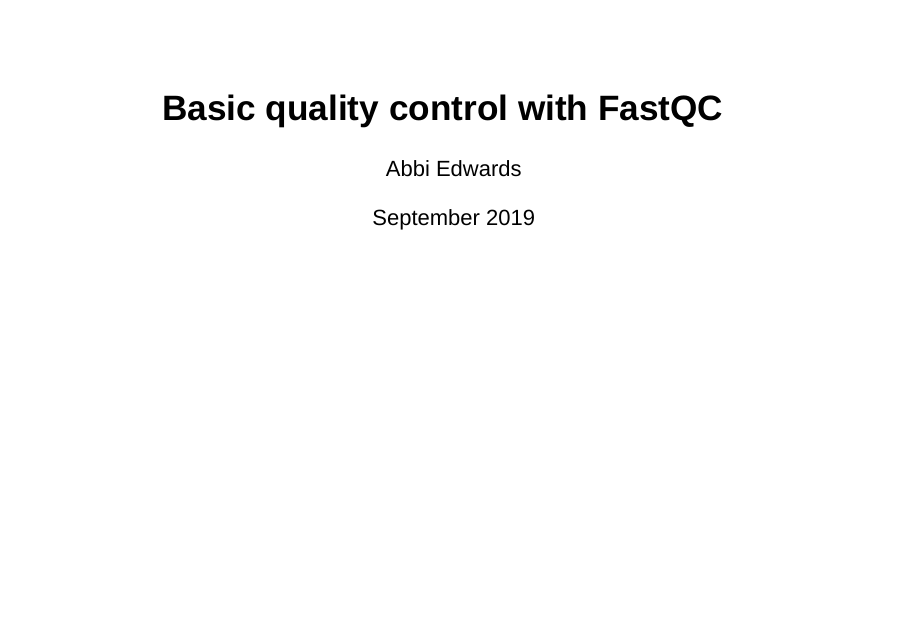
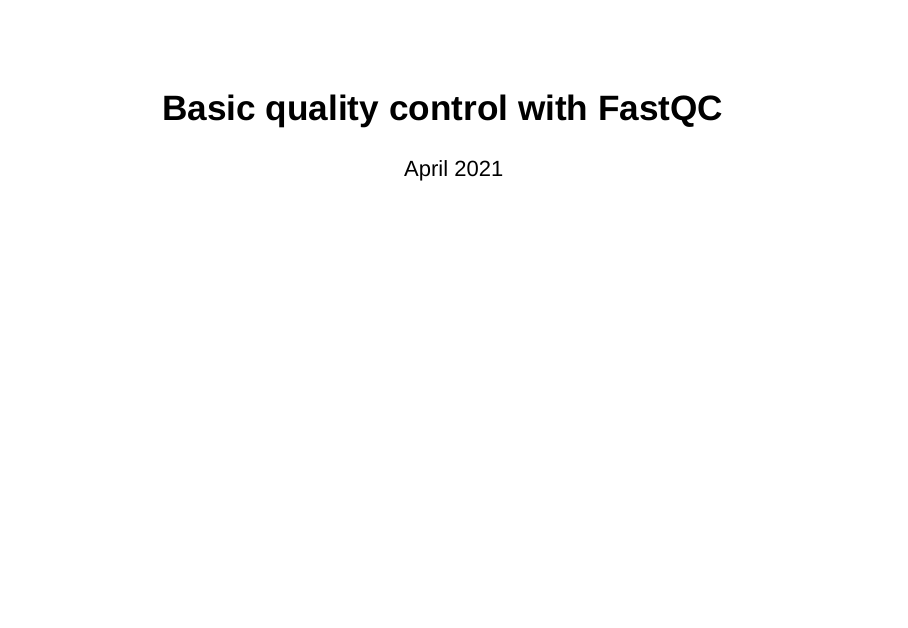
Before and after one commit to bioinformatics-core-shared-training/Bulk_RNAseq_Course_2021, an R Markdown document (Markdowns/02_FastQC_introduction.Rmd): page 1 of 12. Rendered offline with R 4.5, knitr and Pandoc, with nearby package versions; drawn as Slidy slides in place of the format the file asks for.

Commit message:
Update 02 introduction lecture with new fq images

```diff
--- a/Markdowns/02_FastQC_introduction.Rmd
+++ b/Markdowns/02_FastQC_introduction.Rmd
@@ -1,7 +1,6 @@
 ---
 title: "Basic quality control with FastQC"
-author: "Abbi Edwards"
-date: "September 2019"
+date: "April 2021"
 output:
   ioslides_presentation:
     css: stylesheet.css
```
Also changed, not shown: images/fq.png, 4 other files.
